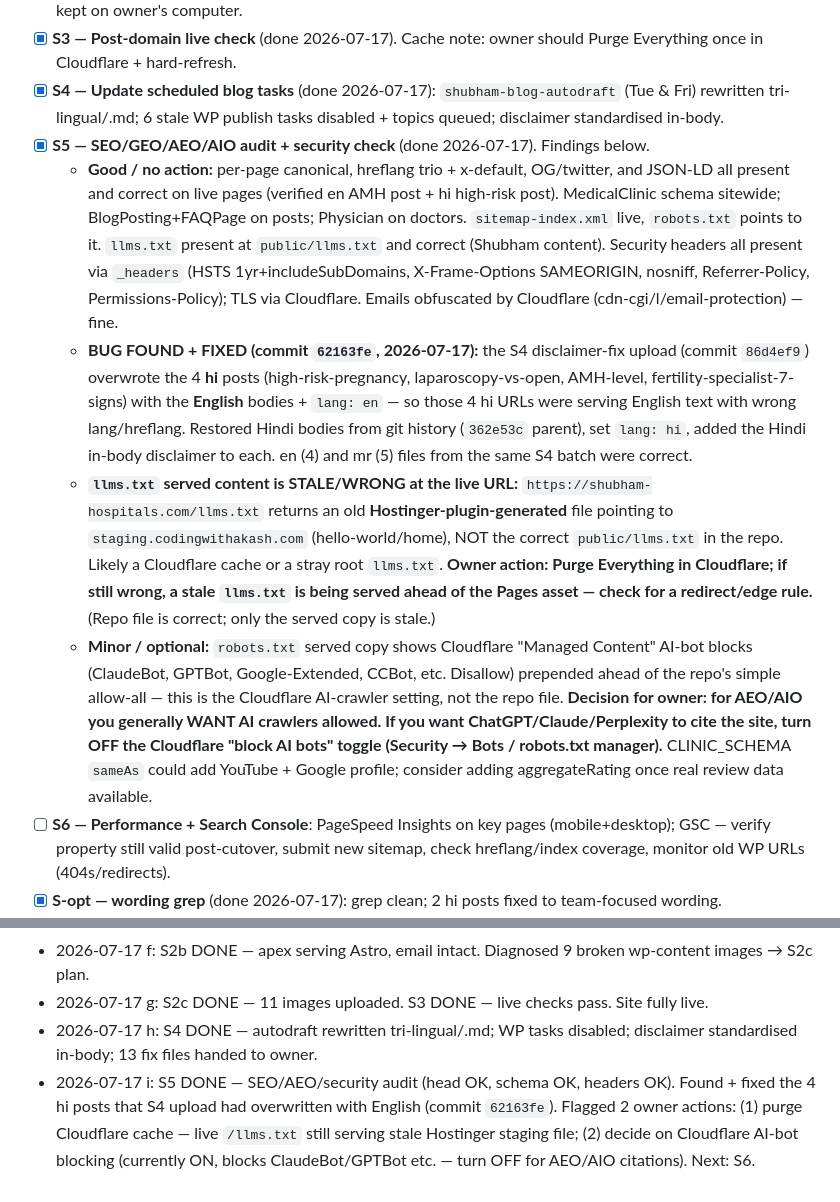
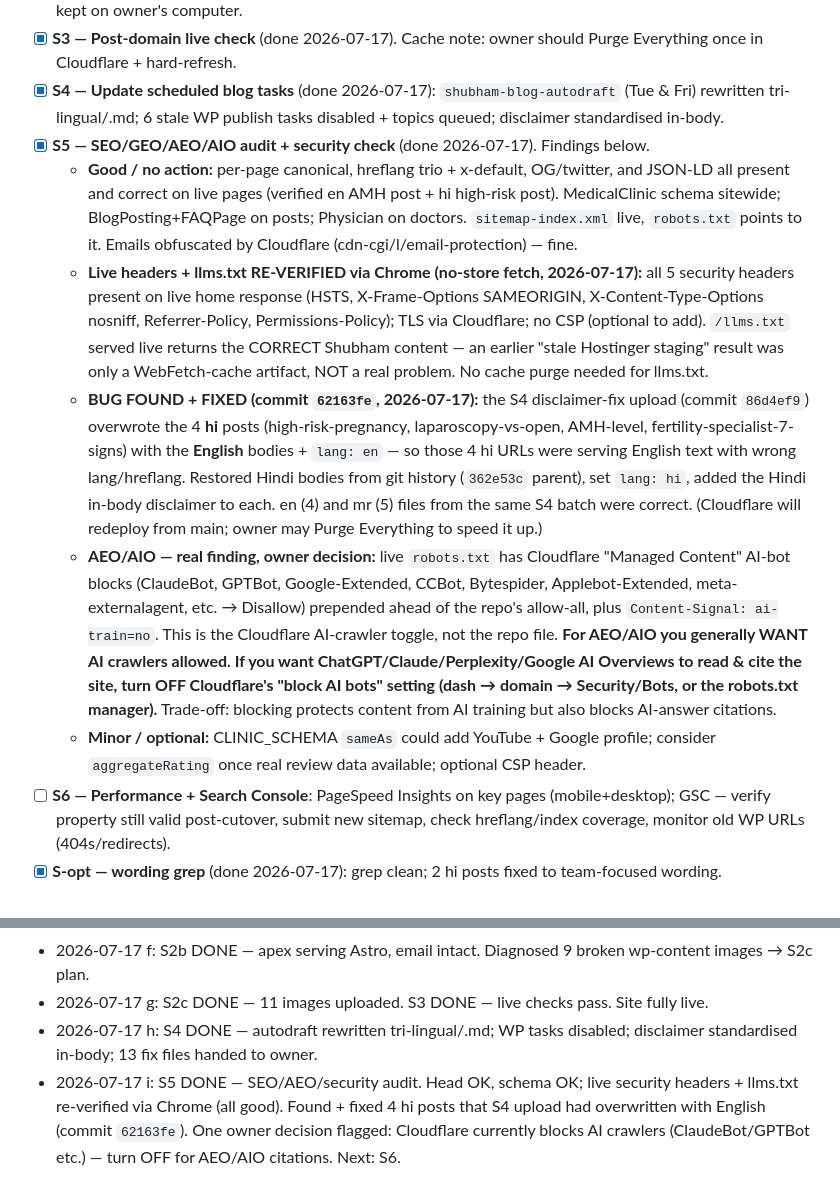
Before and after one commit to mananboob2296-cmyk/shubham-hospitals-site, a Markdown page: RESTRUCTURE-LOG.md, 2 parts joined by grey strips. GitHub-like rendering.

Commit message:
S5: correct llms.txt finding (was fetch-cache artifact); re-verified live headers via Chrome

```diff
--- a/RESTRUCTURE-LOG.md
+++ b/RESTRUCTURE-LOG.md
@@ -27,10 +27,11 @@ Restructure complete. All content is .md collections under `src/content/{blog,tr
 - [x] **S3 — Post-domain live check** (done 2026-07-17). Cache note: owner should Purge Everything once in Cloudflare + hard-refresh.
 - [x] **S4 — Update scheduled blog tasks** (done 2026-07-17): `shubham-blog-autodraft` (Tue & Fri) rewritten tri-lingual/.md; 6 stale WP publish tasks disabled + topics queued; disclaimer standardised in-body.
 - [x] **S5 — SEO/GEO/AEO/AIO audit + security check** (done 2026-07-17). Findings below.
-  - **Good / no action:** per-page canonical, hreflang trio + x-default, OG/twitter, and JSON-LD all present and correct on live pages (verified en AMH post + hi high-risk post). MedicalClinic schema sitewide; BlogPosting+FAQPage on posts; Physician on doctors. `sitemap-index.xml` live, `robots.txt` points to it. `llms.txt` present at `public/llms.txt` and correct (Shubham content). Security headers all present via `_headers` (HSTS 1yr+includeSubDomains, X-Frame-Options SAMEORIGIN, nosniff, Referrer-Policy, Permissions-Policy); TLS via Cloudflare. Emails obfuscated by Cloudflare (cdn-cgi/l/email-protection) — fine.
-  - **BUG FOUND + FIXED (commit `62163fe`, 2026-07-17):** the S4 disclaimer-fix upload (commit `86d4ef9`) overwrote the 4 **hi** posts (high-risk-pregnancy, laparoscopy-vs-open, AMH-level, fertility-specialist-7-signs) with the **English** bodies + `lang: en` — so those 4 hi URLs were serving English text with wrong lang/hreflang. Restored Hindi bodies from git history (`362e53c` parent), set `lang: hi`, added the Hindi in-body disclaimer to each. en (4) and mr (5) files from the same S4 batch were correct.
-  - **`llms.txt` served content is STALE/WRONG at the live URL:** `https://shubham-hospitals.com/llms.txt` returns an old **Hostinger-plugin-generated** file pointing to `staging.codingwithakash.com` (hello-world/home), NOT the correct `public/llms.txt` in the repo. Likely a Cloudflare cache or a stray root `llms.txt`. **Owner action: Purge Everything in Cloudflare; if still wrong, a stale `llms.txt` is being served ahead of the Pages asset — check for a redirect/edge rule.** (Repo file is correct; only the served copy is stale.)
-  - **Minor / optional:** `robots.txt` served copy shows Cloudflare "Managed Content" AI-bot blocks (ClaudeBot, GPTBot, Google-Extended, CCBot, etc. Disallow) prepended ahead of the repo's simple allow-all — this is the Cloudflare AI-crawler setting, not the repo file. **Decision for owner: for AEO/AIO you generally WANT AI crawlers allowed. If you want ChatGPT/Claude/Perplexity to cite the site, turn OFF the Cloudflare "block AI bots" toggle (Security → Bots / robots.txt manager).** CLINIC_SCHEMA `sameAs` could add YouTube + Google profile; consider adding aggregateRating once real review data available.
+  - **Good / no action:** per-page canonical, hreflang trio + x-default, OG/twitter, and JSON-LD all present and correct on live pages (verified en AMH post + hi high-risk post). MedicalClinic schema sitewide; BlogPosting+FAQPage on posts; Physician on doctors. `sitemap-index.xml` live, `robots.txt` points to it. Emails obfuscated by Cloudflare (cdn-cgi/l/email-protection) — fine.
+  - **Live headers + llms.txt RE-VERIFIED via Chrome (no-store fetch, 2026-07-17):** all 5 security headers present on live home response (HSTS, X-Frame-Options SAMEORIGIN, X-Content-Type-Options nosniff, Referrer-Policy, Permissions-Policy); TLS via Cloudflare; no CSP (optional to add). `/llms.txt` served live returns the CORRECT Shubham content — an earlier "stale Hostinger staging" result was only a WebFetch-cache artifact, NOT a real problem. No cache purge needed for llms.txt.
+  - **BUG FOUND + FIXED (commit `62163fe`, 2026-07-17):** the S4 disclaimer-fix upload (commit `86d4ef9`) overwrote the 4 **hi** posts (high-risk-pregnancy, laparoscopy-vs-open, AMH-level, fertility-specialist-7-signs) with the **English** bodies + `lang: en` — so those 4 hi URLs were serving English text with wrong lang/hreflang. Restored Hindi bodies from git history (`362e53c` parent), set `lang: hi`, added the Hindi in-body disclaimer to each. en (4) and mr (5) files from the same S4 batch were correct. (Cloudflare will redeploy from main; owner may Purge Everything to speed it up.)
+  - **AEO/AIO — real finding, owner decision:** live `robots.txt` has Cloudflare "Managed Content" AI-bot blocks (ClaudeBot, GPTBot, Google-Extended, CCBot, Bytespider, Applebot-Extended, meta-externalagent, etc. → Disallow) prepended ahead of the repo's allow-all, plus `Content-Signal: ai-train=no`. This is the Cloudflare AI-crawler toggle, not the repo file. **For AEO/AIO you generally WANT AI crawlers allowed. If you want ChatGPT/Claude/Perplexity/Google AI Overviews to read & cite the site, turn OFF Cloudflare's "block AI bots" setting (dash → domain → Security/Bots, or the robots.txt manager).** Trade-off: blocking protects content from AI training but also blocks AI-answer citations.
+  - **Minor / optional:** CLINIC_SCHEMA `sameAs` could add YouTube + Google profile; consider `aggregateRating` once real review data available; optional CSP header.
 - [ ] **S6 — Performance + Search Console**: PageSpeed Insights on key pages (mobile+desktop); GSC — verify property still valid post-cutover, submit new sitemap, check hreflang/index coverage, monitor old WP URLs (404s/redirects).
 - [x] **S-opt — wording grep** (done 2026-07-17): grep clean; 2 hi posts fixed to team-focused wording.
 
@@ -46,4 +47,4 @@ Restructure complete. All content is .md collections under `src/content/{blog,tr
 - 2026-07-17 f: S2b DONE — apex serving Astro, email intact. Diagnosed 9 broken wp-content images → S2c plan.
 - 2026-07-17 g: S2c DONE — 11 images uploaded. S3 DONE — live checks pass. Site fully live.
 - 2026-07-17 h: S4 DONE — autodraft rewritten tri-lingual/.md; WP tasks disabled; disclaimer standardised in-body; 13 fix files handed to owner.
-- 2026-07-17 i: S5 DONE — SEO/AEO/security audit (head OK, schema OK, headers OK). Found + fixed the 4 hi posts that S4 upload had overwritten with English (commit `62163fe`). Flagged 2 owner actions: (1) purge Cloudflare cache — live `/llms.txt` still serving stale Hostinger staging file; (2) decide on Cloudflare AI-bot blocking (currently ON, blocks ClaudeBot/GPTBot etc. — turn OFF for AEO/AIO citations). Next: S6.
+- 2026-07-17 i: S5 DONE — SEO/AEO/security audit. Head OK, schema OK; live security headers + llms.txt re-verified via Chrome (all good). Found + fixed 4 hi posts that S4 upload had overwritten with English (commit `62163fe`). One owner decision flagged: Cloudflare currently blocks AI crawlers (ClaudeBot/GPTBot etc.) — turn OFF for AEO/AIO citations. Next: S6.
```
